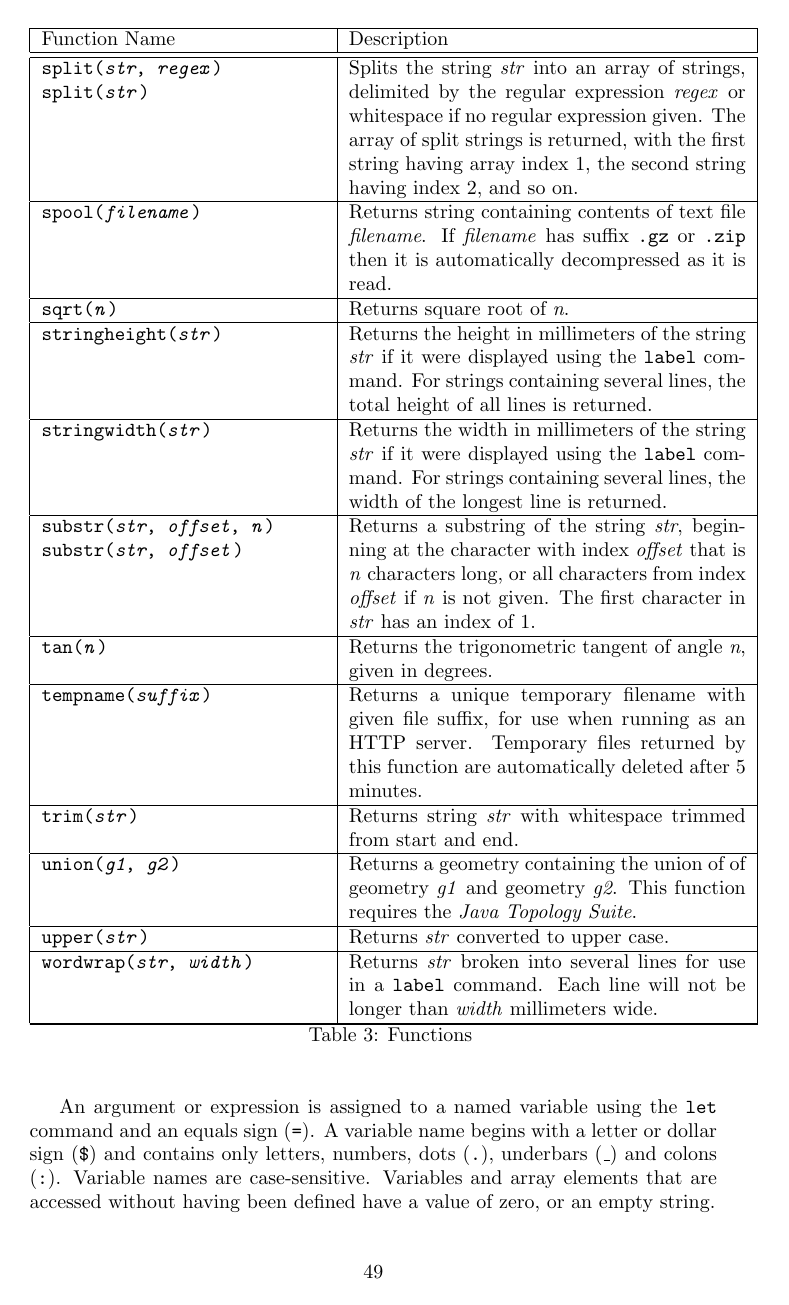
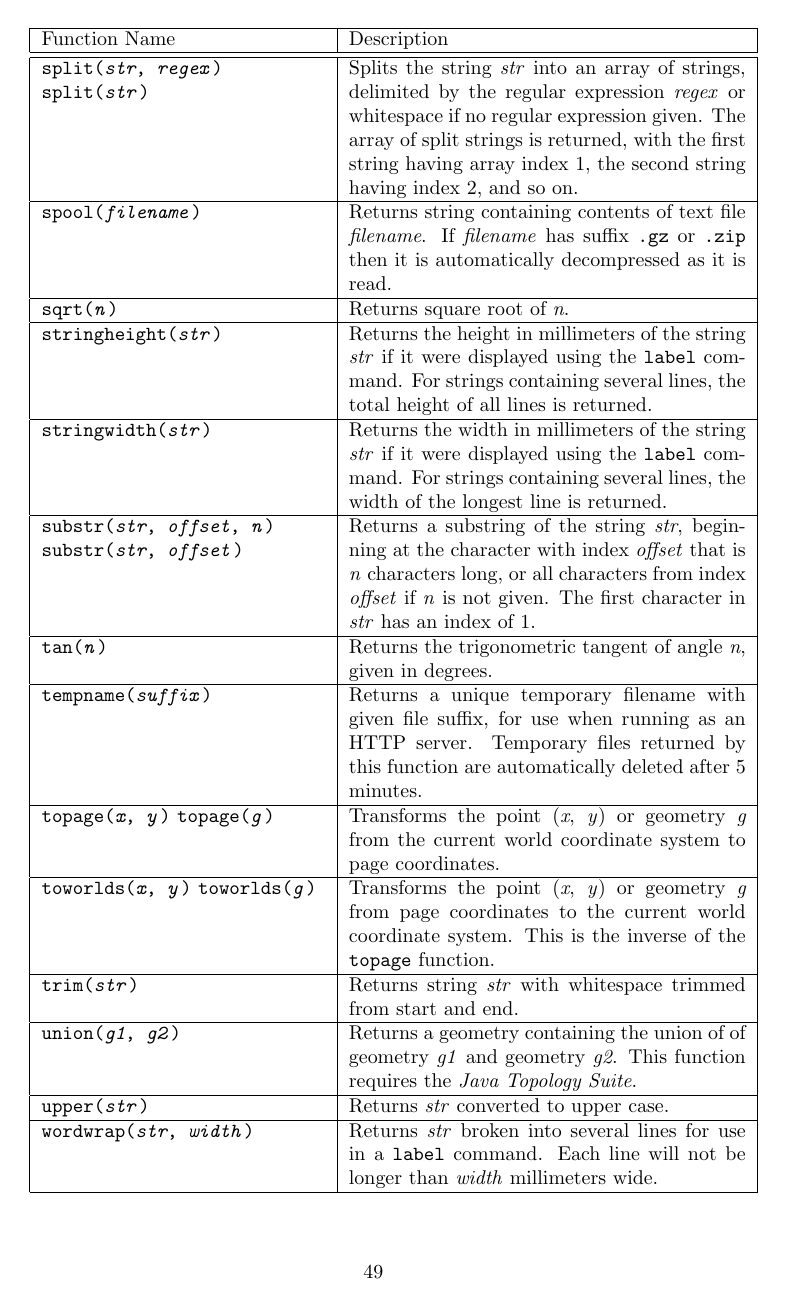
Before and after one commit to simoc/mapyrus, a LaTeX document (userdoc/mapyrus.tex, which reads userdoc/reference.tex): page 49 of 77. Compiled offline with pdfLaTeX.

Commit message:
Describe topage, toworlds functions.

```diff
--- a/userdoc/reference.tex
+++ b/userdoc/reference.tex
@@ -482,6 +482,22 @@ Temporary files returned by this function
 are automatically deleted after 5 minutes. \\
 
 \hline
+
+\texttt{topage(\textit{x}, \textit{y})}
+\texttt{topage(\textit{g})} &
+Transforms the point (\textit{x}, \textit{y}) or geometry \textit{g}
+from the current world coordinate system to page coordinates. \\
+
+\hline
+
+\texttt{toworlds(\textit{x}, \textit{y})}
+\texttt{toworlds(\textit{g})} &
+Transforms the point (\textit{x}, \textit{y}) or geometry \textit{g}
+from page coordinates to the current world coordinate system.
+This is the inverse of the \texttt{topage} function. \\
+
+\hline
+
 \texttt{trim(\textit{str})} &
 Returns string \textit{str} with whitespace trimmed from start and end. \\
 
```
